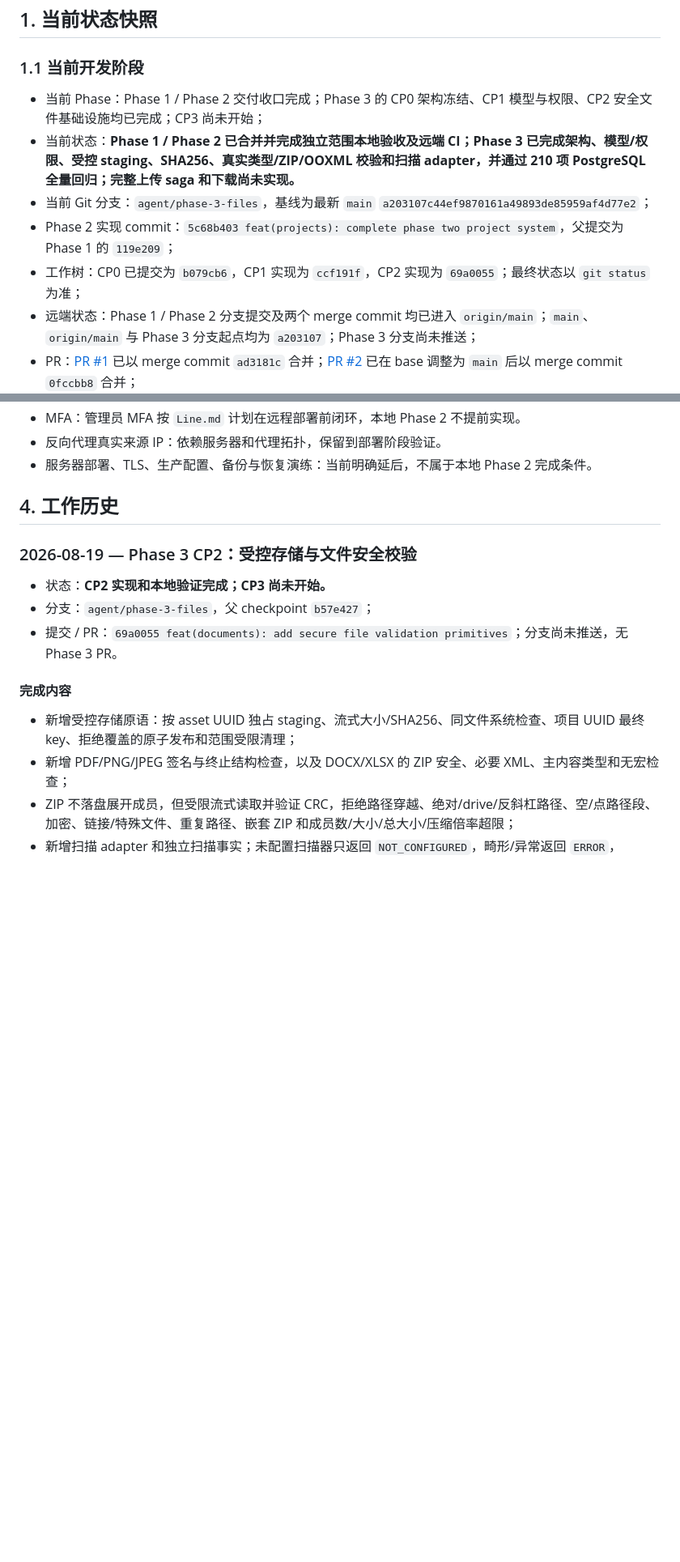
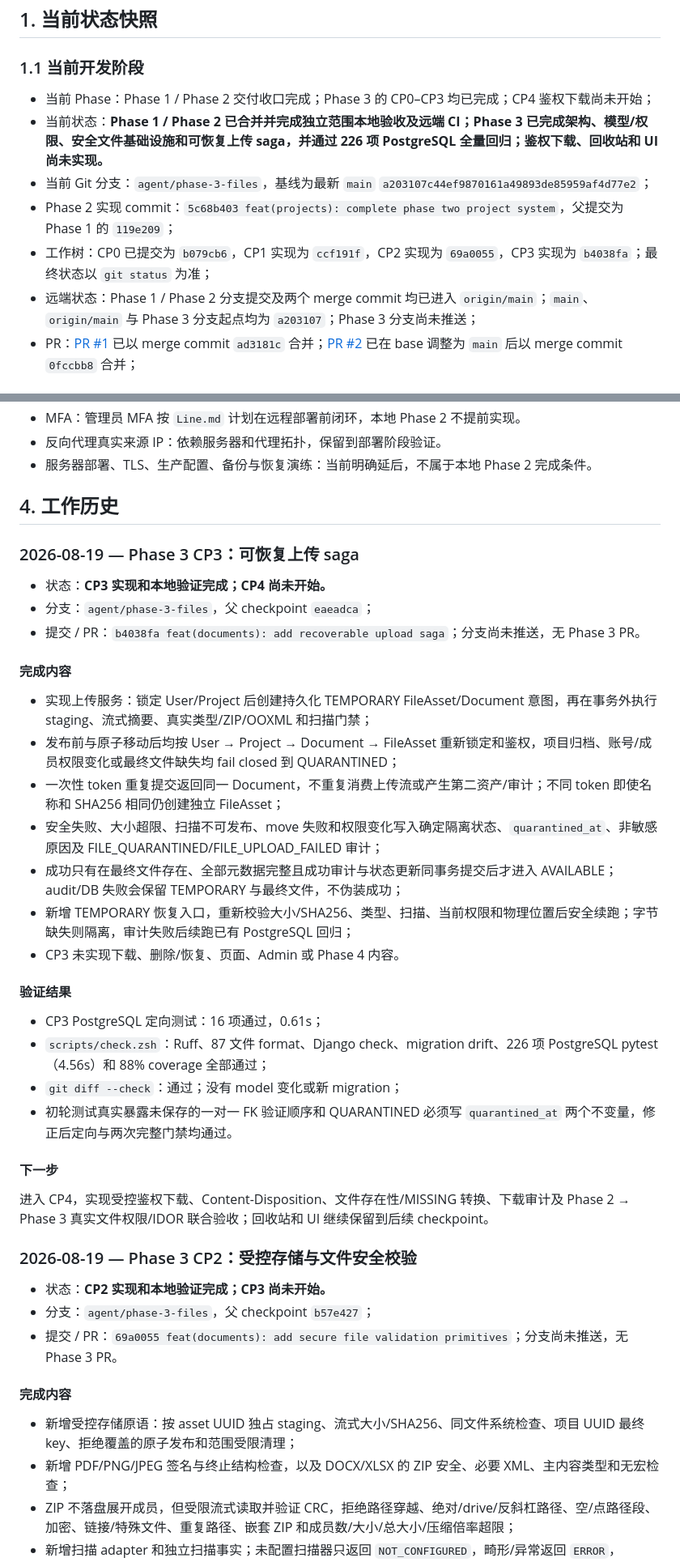
Before and after one commit to ACM-player/Document_filing_reimbursemment_system, a Markdown page: taskline.md, 2 parts joined by grey strips. Shown at 81% size. GitHub-like rendering; blank space fills up the shorter version.

Commit message:
docs: record phase three cp3 completion

```diff
--- a/taskline.md
+++ b/taskline.md
@@ -8,11 +8,11 @@
 
 ### 1.1 当前开发阶段
 
-- 当前 Phase：Phase 1 / Phase 2 交付收口完成；Phase 3 的 CP0 架构冻结、CP1 模型与权限、CP2 安全文件基础设施均已完成；CP3 尚未开始；
-- 当前状态：**Phase 1 / Phase 2 已合并并完成独立范围本地验收及远端 CI；Phase 3 已完成架构、模型/权限、受控 staging、SHA256、真实类型/ZIP/OOXML 校验和扫描 adapter，并通过 210 项 PostgreSQL 全量回归；完整上传 saga 和下载尚未实现。**
+- 当前 Phase：Phase 1 / Phase 2 交付收口完成；Phase 3 的 CP0–CP3 均已完成；CP4 鉴权下载尚未开始；
+- 当前状态：**Phase 1 / Phase 2 已合并并完成独立范围本地验收及远端 CI；Phase 3 已完成架构、模型/权限、安全文件基础设施和可恢复上传 saga，并通过 226 项 PostgreSQL 全量回归；鉴权下载、回收站和 UI 尚未实现。**
 - 当前 Git 分支：`agent/phase-3-files`，基线为最新 `main` `a203107c44ef9870161a49893de85959af4d77e2`；
 - Phase 2 实现 commit：`5c68b403 feat(projects): complete phase two project system`，父提交为 Phase 1 的 `119e209`；
-- 工作树：CP0 已提交为 `b079cb6`，CP1 实现为 `ccf191f`，CP2 实现为 `69a0055`；最终状态以 `git status` 为准；
+- 工作树：CP0 已提交为 `b079cb6`，CP1 实现为 `ccf191f`，CP2 实现为 `69a0055`，CP3 实现为 `b4038fa`；最终状态以 `git status` 为准；
 - 远端状态：Phase 1 / Phase 2 分支提交及两个 merge commit 均已进入 `origin/main`；`main`、`origin/main` 与 Phase 3 分支起点均为 `a203107`；Phase 3 分支尚未推送；
 - PR：[PR #1](https://github.com/ACM-player/Document_filing_reimbursemment_system/pull/1) 已以 merge commit `ad3181c` 合并；[PR #2](https://github.com/ACM-player/Document_filing_reimbursemment_system/pull/2) 已在 base 调整为 `main` 后以 merge commit `0fccbb8` 合并；
 - GitHub Actions：PR #1 head CI `31371151159`、PR #2 head CI `32256185247`、Phase 1 merge 后 main CI `32257435132`、Phase 2 merge 后 main CI `32257797190`、最新 main 收口 CI `32258148559` 均为 success；
@@ -269,6 +279,33 @@ Phase 2 实现 commit `5c68b403` 中新增：
 - 服务器部署、TLS、生产配置、备份与恢复演练：当前明确延后，不属于本地 Phase 2 完成条件。
 
 ## 4. 工作历史
+
+### 2026-08-19 — Phase 3 CP3：可恢复上传 saga
+
+- 状态：**CP3 实现和本地验证完成；CP4 尚未开始。**
+- 分支：`agent/phase-3-files`，父 checkpoint `eaeadca`；
+- 提交 / PR：`b4038fa feat(documents): add recoverable upload saga`；分支尚未推送，无 Phase 3 PR。
+
+#### 完成内容
+
+- 实现上传服务：锁定 User/Project 后创建持久化 TEMPORARY FileAsset/Document 意图，再在事务外执行 staging、流式摘要、真实类型/ZIP/OOXML 和扫描门禁；
+- 发布前与原子移动后均按 User → Project → Document → FileAsset 重新锁定和鉴权，项目归档、账号/成员权限变化或最终文件缺失均 fail closed 到 QUARANTINED；
+- 一次性 token 重复提交返回同一 Document，不重复消费上传流或产生第二资产/审计；不同 token 即使名称和 SHA256 相同仍创建独立 FileAsset；
+- 安全失败、大小超限、扫描不可发布、move 失败和权限变化写入确定隔离状态、`quarantined_at`、非敏感原因及 FILE_QUARANTINED/FILE_UPLOAD_FAILED 审计；
+- 成功只有在最终文件存在、全部元数据完整且成功审计与状态更新同事务提交后才进入 AVAILABLE；audit/DB 失败会保留 TEMPORARY 与最终文件，不伪装成功；
+- 新增 TEMPORARY 恢复入口，重新校验大小/SHA256、类型、扫描、当前权限和物理位置后安全续跑；字节缺失则隔离，审计失败后续跑已有 PostgreSQL 回归；
+- CP3 未实现下载、删除/恢复、页面、Admin 或 Phase 4 内容。
+
+#### 验证结果
+
+- CP3 PostgreSQL 定向测试：16 项通过，0.61s；
+- `scripts/check.zsh`：Ruff、87 文件 format、Django check、migration drift、226 项 PostgreSQL pytest（4.56s）和 88% coverage 全部通过；
+- `git diff --check`：通过；没有 model 变化或新 migration；
+- 初轮测试真实暴露未保存的一对一 FK 验证顺序和 QUARANTINED 必须写 `quarantined_at` 两个不变量，修正后定向与两次完整门禁均通过。
+
+#### 下一步
+
+进入 CP4，实现受控鉴权下载、Content-Disposition、文件存在性/MISSING 转换、下载审计及 Phase 2 → Phase 3 真实文件权限/IDOR 联合验收；回收站和 UI 继续保留到后续 checkpoint。
 
 ### 2026-08-19 — Phase 3 CP2：受控存储与文件安全校验
 
```
Also changed, not shown: other parts of taskline.md (+20 -10 lines).
